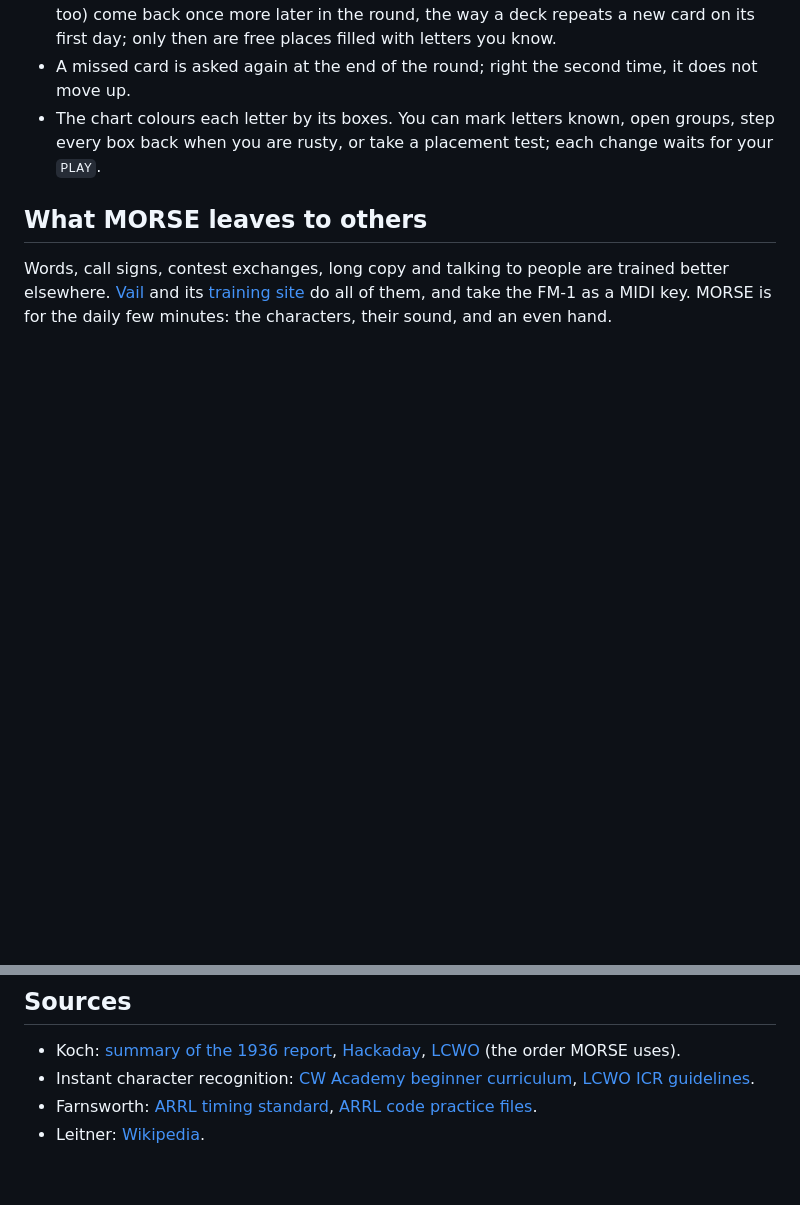
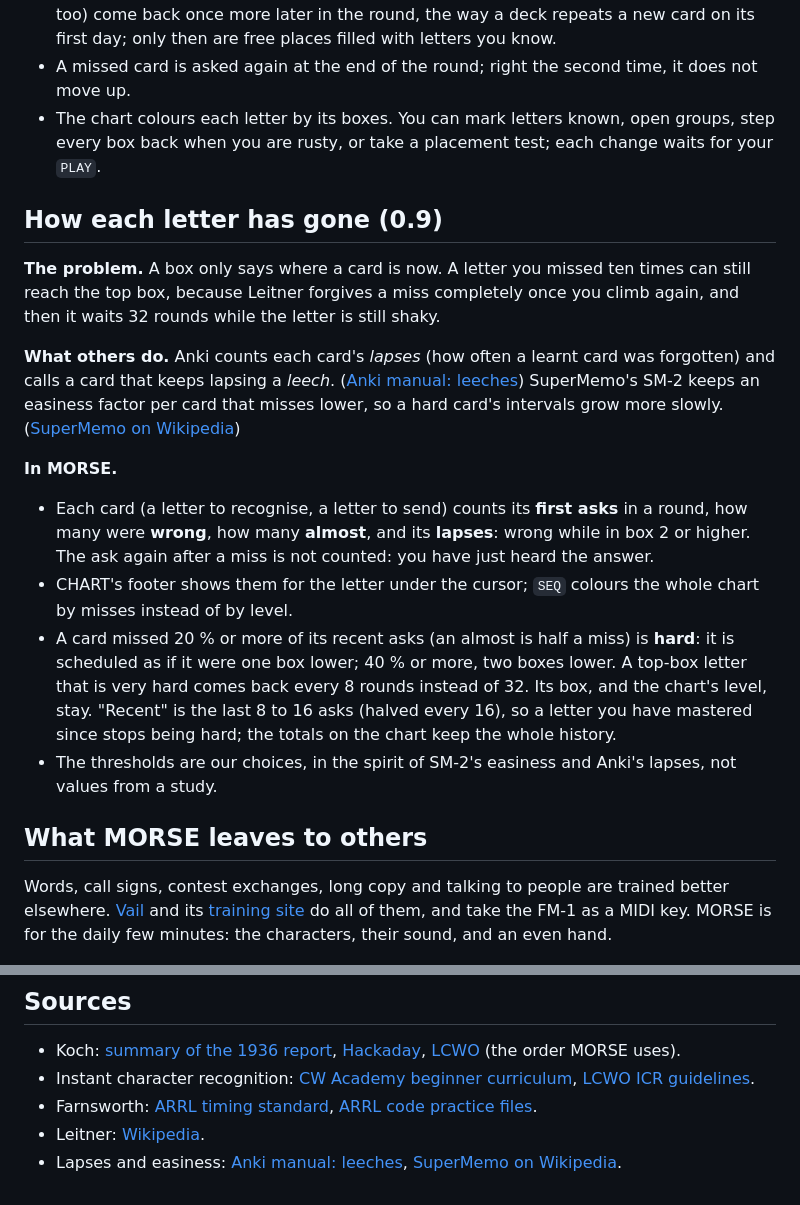
Before and after one commit to daviddwlee84/fm1-morse, a Markdown page: LEARNING.md, 2 parts joined by grey strips. Rendered like a GitHub page; blank space fills up the shorter version.

```diff
--- a/LEARNING.md
+++ b/LEARNING.md
@@ -85,6 +85,32 @@ boxes come round more often. It is a simple form of spaced repetition.
 - The chart colours each letter by its boxes. You can mark letters known, open groups, step every
   box back when you are rusty, or take a placement test; each change waits for your `PLAY`.
 
+## How each letter has gone (0.9)
+
+**The problem.** A box only says where a card is now. A letter you missed ten times can still reach
+the top box, because Leitner forgives a miss completely once you climb again, and then it waits 32
+rounds while the letter is still shaky.
+
+**What others do.** Anki counts each card's *lapses* (how often a learnt card was forgotten) and
+calls a card that keeps lapsing a *leech*. ([Anki manual: leeches](https://docs.ankiweb.net/leeches.html))
+SuperMemo's SM-2 keeps an easiness factor per card that misses lower, so a hard card's intervals
+grow more slowly. ([SuperMemo on Wikipedia](https://en.wikipedia.org/wiki/SuperMemo))
+
+**In MORSE.**
+
+- Each card (a letter to recognise, a letter to send) counts its **first asks** in a round, how
+  many were **wrong**, how many **almost**, and its **lapses**: wrong while in box 2 or higher. The
+  ask again after a miss is not counted: you have just heard the answer.
+- CHART's footer shows them for the letter under the cursor; `SEQ` colours the whole chart by
+  misses instead of by level.
+- A card missed 20 % or more of its recent asks (an almost is half a miss) is **hard**: it is
+  scheduled as if it were one box lower; 40 % or more, two boxes lower. A top-box letter that is
+  very hard comes back every 8 rounds instead of 32. Its box, and the chart's level, stay. "Recent"
+  is the last 8 to 16 asks (halved every 16), so a letter you have mastered since stops being hard;
+  the totals on the chart keep the whole history.
+- The thresholds are our choices, in the spirit of SM-2's easiness and Anki's lapses, not values
+  from a study.
+
 ## What MORSE leaves to others
 
 Words, call signs, contest exchanges, long copy and talking to people are trained better elsewhere.
@@ -102,3 +128,5 @@ sound, and an even hand.
 - Farnsworth: [ARRL timing standard](https://uoxyc.github.io/morse/kodbok/fs_fansworth_x9004008.pdf),
   [ARRL code practice files](https://www.arrl.org/code-practice-files).
 - Leitner: [Wikipedia](https://en.wikipedia.org/wiki/Leitner_system).
+- Lapses and easiness: [Anki manual: leeches](https://docs.ankiweb.net/leeches.html),
+  [SuperMemo on Wikipedia](https://en.wikipedia.org/wiki/SuperMemo).
```
Also changed, not shown: README.md (+3 -2 lines), docs/screens/chart.png, docs/screens/chart_edit.png, docs/screens/chart_miss.png (added), docs/screens/chart_stats.png (added), 6 other files.
